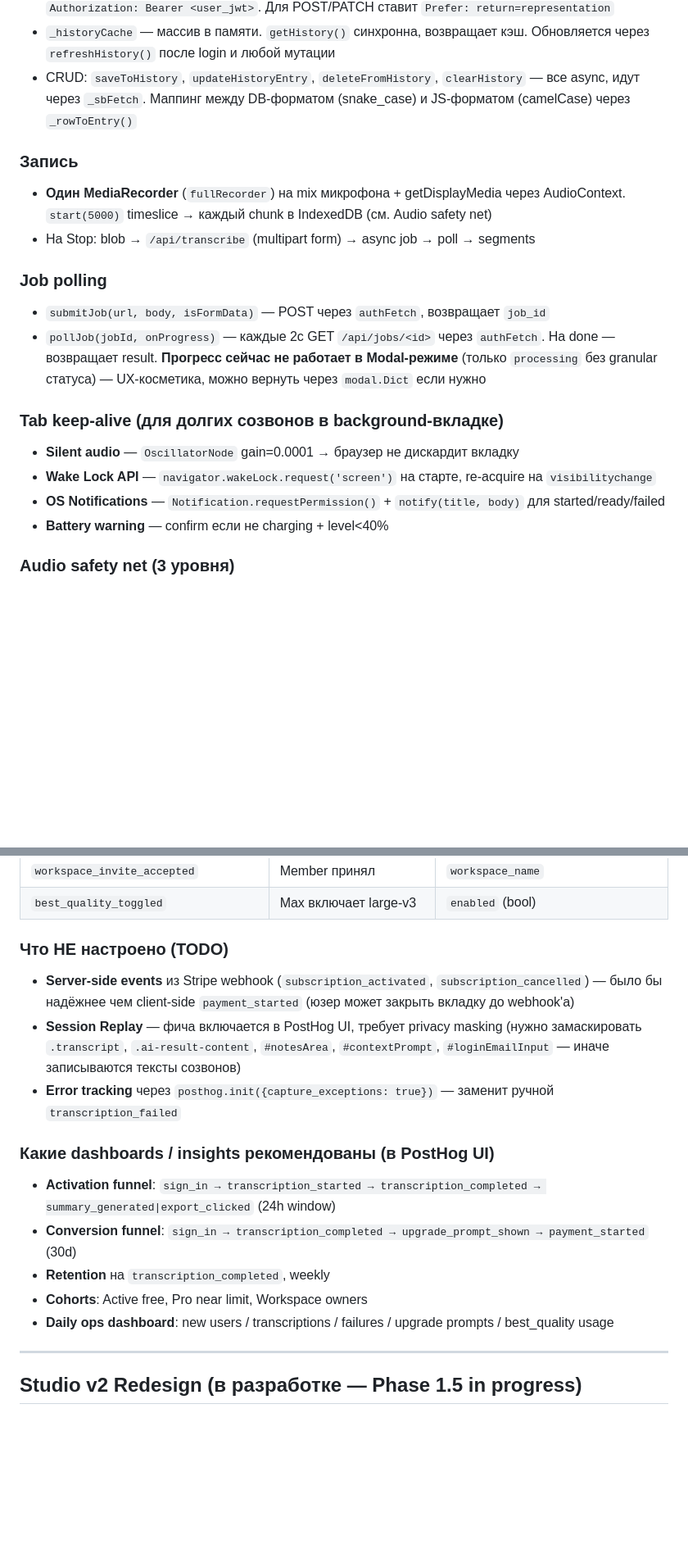
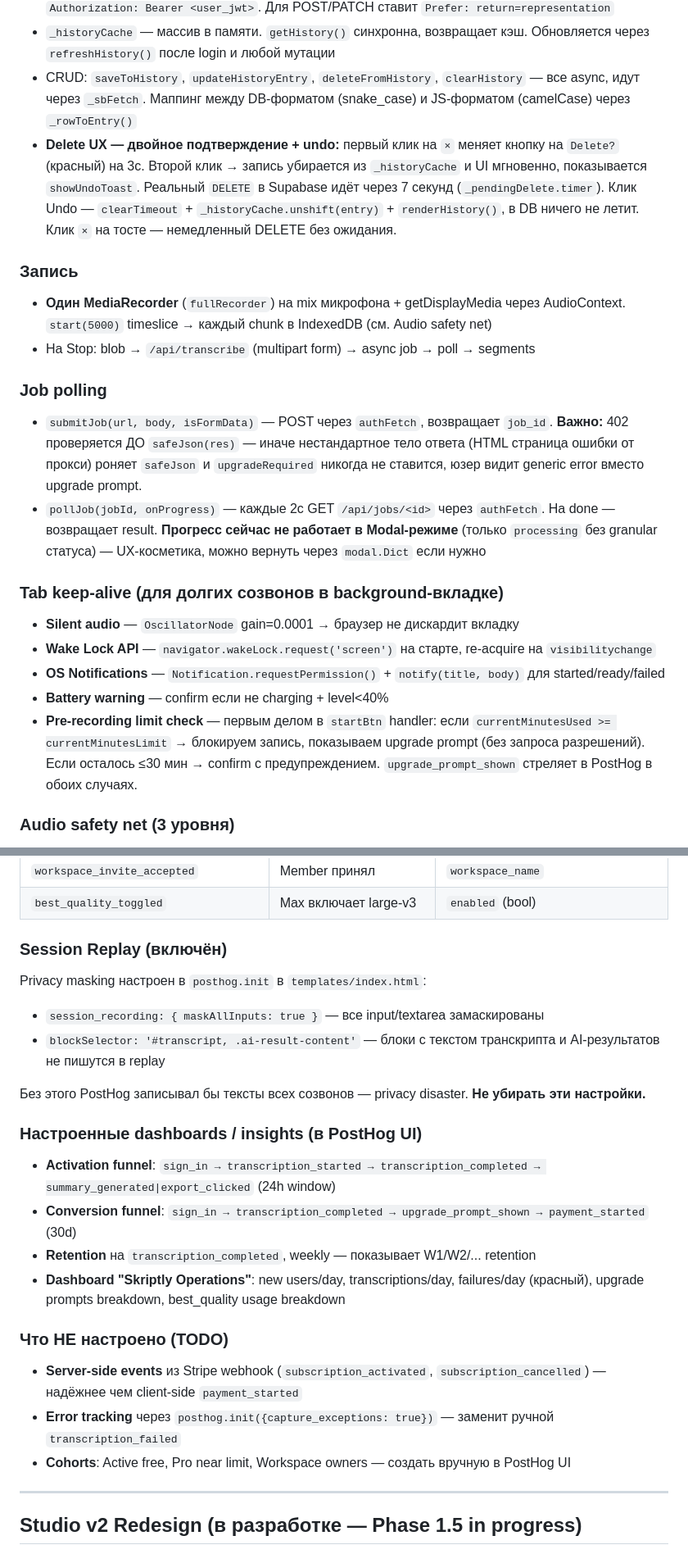
Before and after one commit to razornne/transcriptor-v2, a Markdown page: CLAUDE.md, 2 parts joined by grey strips. Shown at 82% size. Rendered like a GitHub page; blank space fills up the shorter version.

```diff
--- a/CLAUDE.md
+++ b/CLAUDE.md
@@ -220,13 +220,14 @@ python app.py
 - `_sbFetch(path, opts)` — обёртка над `fetch` к `${SUPABASE_URL}/rest/v1`. Добавляет `apikey` и `Authorization: Bearer <user_jwt>`. Для POST/PATCH ставит `Prefer: return=representation`
 - `_historyCache` — массив в памяти. `getHistory()` синхронна, возвращает кэш. Обновляется через `refreshHistory()` после login и любой мутации
 - CRUD: `saveToHistory`, `updateHistoryEntry`, `deleteFromHistory`, `clearHistory` — все async, идут через `_sbFetch`. Маппинг между DB-форматом (snake_case) и JS-форматом (camelCase) через `_rowToEntry()`
+- **Delete UX — двойное подтверждение + undo:** первый клик на `×` меняет кнопку на `Delete?` (красный) на 3с. Второй клик → запись убирается из `_historyCache` и UI мгновенно, показывается `showUndoToast`. Реальный `DELETE` в Supabase идёт через 7 секунд (`_pendingDelete.timer`). Клик Undo — `clearTimeout` + `_historyCache.unshift(entry)` + `renderHistory()`, в DB ничего не летит. Клик `×` на тосте — немедленный DELETE без ожидания.
 
 ### Запись
 - **Один MediaRecorder** (`fullRecorder`) на mix микрофона + getDisplayMedia через AudioContext. `start(5000)` timeslice → каждый chunk в IndexedDB (см. Audio safety net)
 - На Stop: blob → `/api/transcribe` (multipart form) → async job → poll → segments
 
 ### Job polling
-- `submitJob(url, body, isFormData)` — POST через `authFetch`, возвращает `job_id`
+- `submitJob(url, body, isFormData)` — POST через `authFetch`, возвращает `job_id`. **Важно:** 402 проверяется ДО `safeJson(res)` — иначе нестандартное тело ответа (HTML страница ошибки от прокси) роняет `safeJson` и `upgradeRequired` никогда не ставится, юзер видит generic error вместо upgrade prompt.
 - `pollJob(jobId, onProgress)` — каждые 2с GET `/api/jobs/<id>` через `authFetch`. На done — возвращает result. **Прогресс сейчас не работает в Modal-режиме** (только `processing` без granular статуса) — UX-косметика, можно вернуть через `modal.Dict` если нужно
 
 ### Tab keep-alive (для долгих созвонов в background-вкладке)
@@ -234,6 +235,7 @@ python app.py
 - **Wake Lock API** — `navigator.wakeLock.request('screen')` на старте, re-acquire на `visibilitychange`
 - **OS Notifications** — `Notification.requestPermission()` + `notify(title, body)` для started/ready/failed
 - **Battery warning** — confirm если не charging + level<40%
+- **Pre-recording limit check** — первым делом в `startBtn` handler: если `currentMinutesUsed >= currentMinutesLimit` → блокируем запись, показываем upgrade prompt (без запроса разрешений). Если осталось ≤30 мин → confirm с предупреждением. `upgrade_prompt_shown` стреляет в PostHog в обоих случаях.
 
 ### Audio safety net (3 уровня)
 - `lastRecordingBlob` — после Stop держим blob в памяти. Если /api/transcribe упал → recovery box: Retry / Download / Discard
@@ -432,17 +434,23 @@ posthog.setPersonProperties(props);
 | `workspace_invite_accepted` | Member принял | `workspace_name` |
 | `best_quality_toggled` | Max включает large-v3 | `enabled` (bool) |
 
-### Что НЕ настроено (TODO)
-- **Server-side events** из Stripe webhook (`subscription_activated`, `subscription_cancelled`) — было бы надёжнее чем client-side `payment_started` (юзер может закрыть вкладку до webhook'а)
-- **Session Replay** — фича включается в PostHog UI, требует privacy masking (нужно замаскировать `.transcript`, `.ai-result-content`, `#notesArea`, `#contextPrompt`, `#loginEmailInput` — иначе записываются тексты созвонов)
-- **Error tracking** через `posthog.init({capture_exceptions: true})` — заменит ручной `transcription_failed`
+### Session Replay (включён)
+Privacy masking настроен в `posthog.init` в `templates/index.html`:
+- `session_recording: { maskAllInputs: true }` — все input/textarea замаскированы
+- `blockSelector: '#transcript, .ai-result-content'` — блоки с текстом транскрипта и AI-результатов не пишутся в replay
 
-### Какие dashboards / insights рекомендованы (в PostHog UI)
+Без этого PostHog записывал бы тексты всех созвонов — privacy disaster. **Не убирать эти настройки.**
+
+### Настроенные dashboards / insights (в PostHog UI)
 - **Activation funnel**: `sign_in → transcription_started → transcription_completed → summary_generated|export_clicked` (24h window)
 - **Conversion funnel**: `sign_in → transcription_completed → upgrade_prompt_shown → payment_started` (30d)
-- **Retention** на `transcription_completed`, weekly
-- **Cohorts**: Active free, Pro near limit, Workspace owners
-- **Daily ops dashboard**: new users / transcriptions / failures / upgrade prompts / best_quality usage
+- **Retention** на `transcription_completed`, weekly — показывает W1/W2/... retention
+- **Dashboard "Skriptly Operations"**: new users/day, transcriptions/day, failures/day (красный), upgrade prompts breakdown, best_quality usage breakdown
+
+### Что НЕ настроено (TODO)
+- **Server-side events** из Stripe webhook (`subscription_activated`, `subscription_cancelled`) — надёжнее чем client-side `payment_started`
+- **Error tracking** через `posthog.init({capture_exceptions: true})` — заменит ручной `transcription_failed`
+- **Cohorts**: Active free, Pro near limit, Workspace owners — создать вручную в PostHog UI
 
 ---
 
```
Also changed, not shown: ROADMAP.md (+9 -17 lines).
